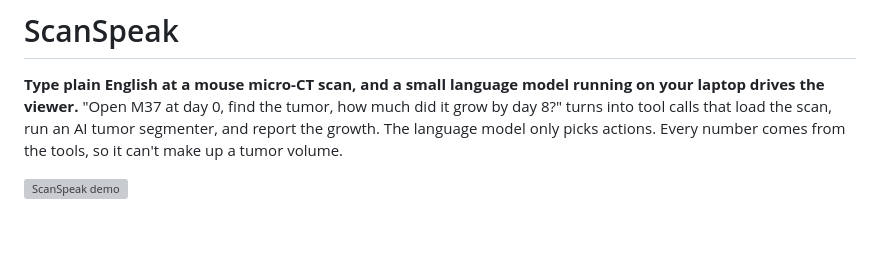
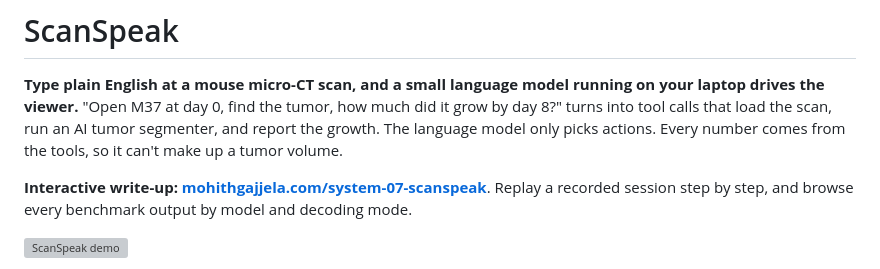
Before and after one commit to Mohith26/scanspeak, a Markdown page: README.md, the part around the change. Rendered like a GitHub page; blank space fills up the shorter version; grey boxes are pictures that could not be loaded.

Commit message:
Link the interactive write-up on mohithgajjela.com

```diff
--- a/README.md
+++ b/README.md
@@ -1,6 +1,8 @@
 # ScanSpeak
 
 **Type plain English at a mouse micro-CT scan, and a small language model running on your laptop drives the viewer.** "Open M37 at day 0, find the tumor, how much did it grow by day 8?" turns into tool calls that load the scan, run an AI tumor segmenter, and report the growth. The language model only picks actions. Every number comes from the tools, so it can't make up a tumor volume.
+
+**Interactive write-up: [mohithgajjela.com/system-07-scanspeak](https://mohithgajjela.com/system-07-scanspeak)**. Replay a recorded session step by step, and browse every benchmark output by model and decoding mode.
 
 ![ScanSpeak demo](docs/demo.gif)
 
```
